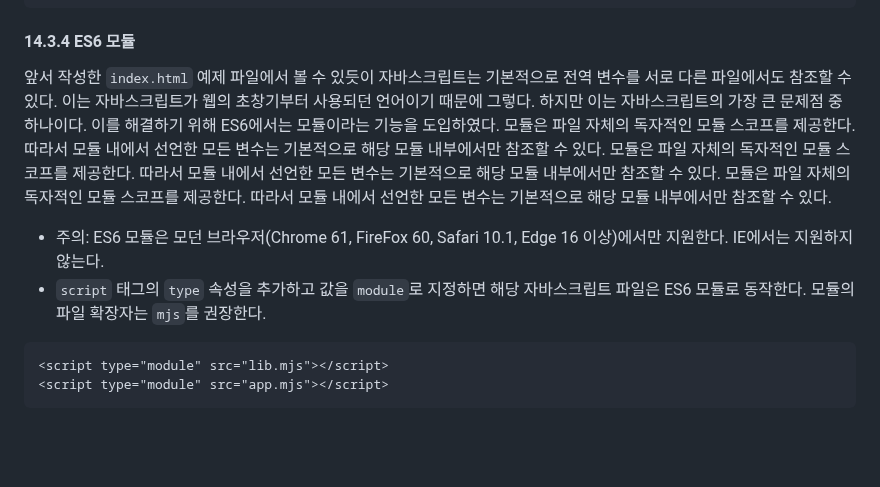
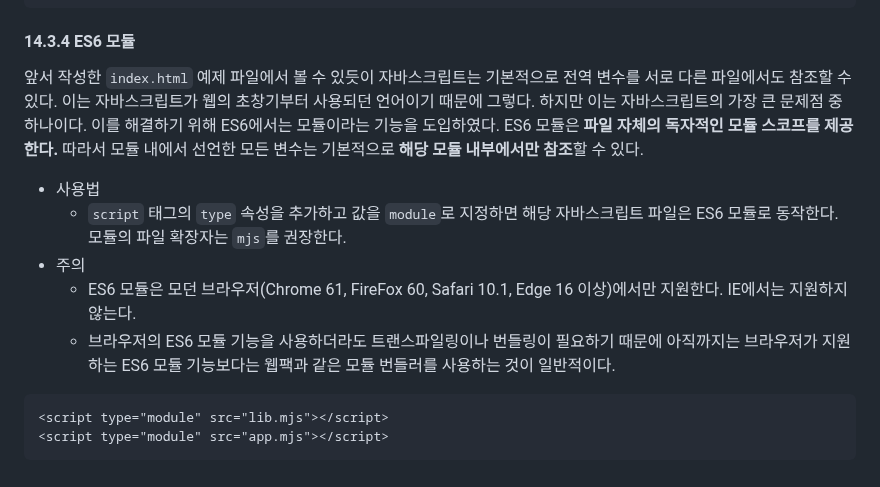
Before and after one commit to ryan-kim-dev/js-fundamentals, a Markdown page: til/w3_til/231124.md, the part around the change. Drawn GitHub-style; blank space fills up the shorter version.

````diff
--- a/til/w3_til/231124.md
+++ b/til/w3_til/231124.md
@@ -188,10 +188,13 @@ console.log(MyModule.publicMethod()); // 'private variable'
 
 #### 14.3.4 ES6 모듈
 
-앞서 작성한 `index.html` 예제 파일에서 볼 수 있듯이 자바스크립트는 기본적으로 전역 변수를 서로 다른 파일에서도 참조할 수 있다. 이는 자바스크립트가 웹의 초창기부터 사용되던 언어이기 때문에 그렇다. 하지만 이는 자바스크립트의 가장 큰 문제점 중 하나이다. 이를 해결하기 위해 ES6에서는 모듈이라는 기능을 도입하였다. 모듈은 파일 자체의 독자적인 모듈 스코프를 제공한다. 따라서 모듈 내에서 선언한 모든 변수는 기본적으로 해당 모듈 내부에서만 참조할 수 있다. 모듈은 파일 자체의 독자적인 모듈 스코프를 제공한다. 따라서 모듈 내에서 선언한 모든 변수는 기본적으로 해당 모듈 내부에서만 참조할 수 있다. 모듈은 파일 자체의 독자적인 모듈 스코프를 제공한다. 따라서 모듈 내에서 선언한 모든 변수는 기본적으로 해당 모듈 내부에서만 참조할 수 있다.
+앞서 작성한 `index.html` 예제 파일에서 볼 수 있듯이 자바스크립트는 기본적으로 전역 변수를 서로 다른 파일에서도 참조할 수 있다. 이는 자바스크립트가 웹의 초창기부터 사용되던 언어이기 때문에 그렇다. 하지만 이는 자바스크립트의 가장 큰 문제점 중 하나이다. 이를 해결하기 위해 ES6에서는 모듈이라는 기능을 도입하였다. ES6 모듈은 **파일 자체의 독자적인 모듈 스코프를 제공한다.** 따라서 모듈 내에서 선언한 모든 변수는 기본적으로 **해당 모듈 내부에서만 참조**할 수 있다.
 
-- 주의: ES6 모듈은 모던 브라우저(Chrome 61, FireFox 60, Safari 10.1, Edge 16 이상)에서만 지원한다. IE에서는 지원하지 않는다.
-- `script` 태그의 `type` 속성을 추가하고 값을 `module`로 지정하면 해당 자바스크립트 파일은 ES6 모듈로 동작한다. 모듈의 파일 확장자는 `mjs`를 권장한다.
+- 사용법
+  - `script` 태그의 `type` 속성을 추가하고 값을 `module`로 지정하면 해당 자바스크립트 파일은 ES6 모듈로 동작한다. 모듈의 파일 확장자는 `mjs`를 권장한다.
+- 주의
+  - ES6 모듈은 모던 브라우저(Chrome 61, FireFox 60, Safari 10.1, Edge 16 이상)에서만 지원한다. IE에서는 지원하지 않는다.
+  - 브라우저의 ES6 모듈 기능을 사용하더라도 트랜스파일링이나 번들링이 필요하기 때문에 아직까지는 브라우저가 지원하는 ES6 모듈 기능보다는 웹팩과 같은 모듈 번들러를 사용하는 것이 일반적이다.
 
 ```html
 <script type="module" src="lib.mjs"></script>
````
